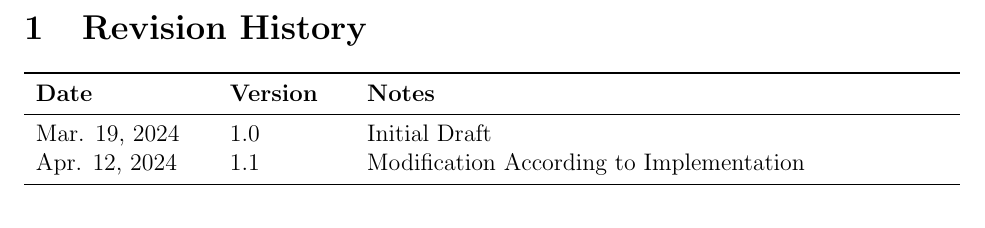
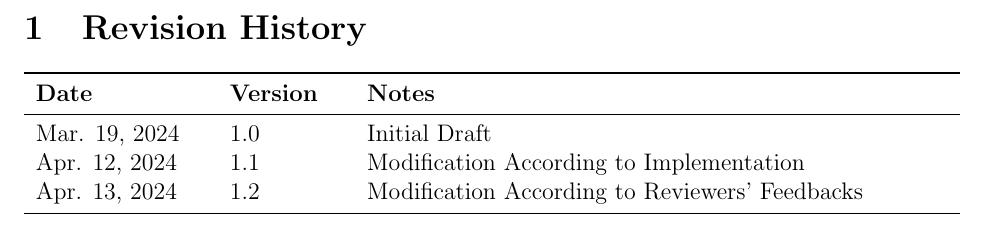
Before and after one commit to tanya-jp/ANN-CAS741, a LaTeX document (docs/Design/SoftDetailedDes/MIS.tex): part of page 2 of 31, cut so that both start at the same text. Compiled offline with pdfLaTeX.

Commit message:
Add MIS 1.2 version

```diff
--- a/docs/Design/SoftDetailedDes/MIS.tex
+++ b/docs/Design/SoftDetailedDes/MIS.tex
@@ -57,6 +57,7 @@ urlcolor=cyan          % color of external links
 \midrule
 Mar. 19, 2024 & 1.0 & Initial Draft\\
 Apr. 12, 2024 & 1.1 & Modification According to Implementation\\
+Apr. 13, 2024 & 1.2 & Modification According to Reviewers' Feedbacks\\
 % Date 2 & 1.1 & Notes\\
 \bottomrule
 \end{tabularx}
```
Also changed, not shown: docs/Design/SoftDetailedDes/MIS.pdf.
